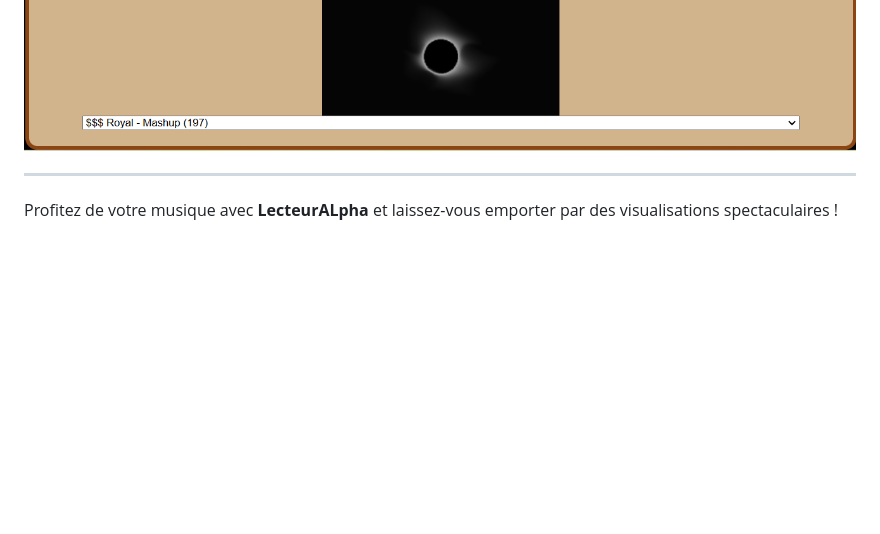
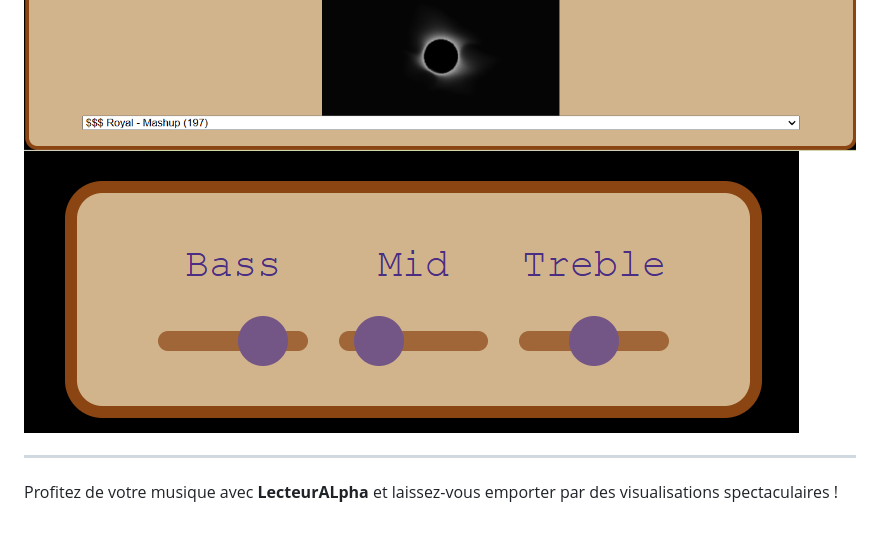
Before and after one commit to HASSADZAKARIA/LecteurALpha, a Markdown page: README.md, the part around the change. Drawn GitHub-style; pictures changed too: egaliseur.png (added); blank space fills up the shorter version.

Commit message:
screen

```diff
--- a/README.md
+++ b/README.md
@@ -63,6 +63,7 @@ Bienvenue dans **LecteurALpha**, un lecteur audio et visualiseur de nouvelle gé
 ![Lecteur Audio](image.png)
 ![Playlist](image-1.png)
 ![Visualiseur](image-2.png)
+![Egaliseur](egaliseur.png)
 
 ---
 
```
